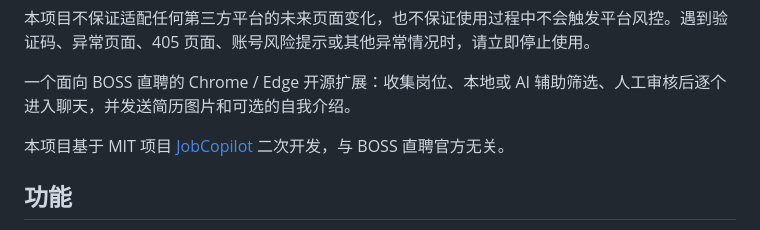
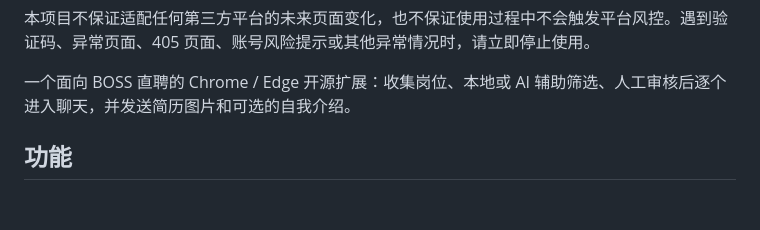
Before and after one commit to Switc2231/haitou-assistant, a Markdown page: README.md, the part around the change. GitHub-like rendering; blank space fills up the shorter version.

```diff
--- a/README.md
+++ b/README.md
@@ -14,7 +14,7 @@
 
 一个面向 BOSS 直聘的 Chrome / Edge 开源扩展：收集岗位、本地或 AI 辅助筛选、人工审核后逐个进入聊天，并发送简历图片和可选的自我介绍。
 
-本项目基于 MIT 项目 [JobCopilot](https://github.com/huluobo2237-pixel/JobCopilot) 二次开发，与 BOSS 直聘官方无关。
+
 
 ## 功能
 
```
